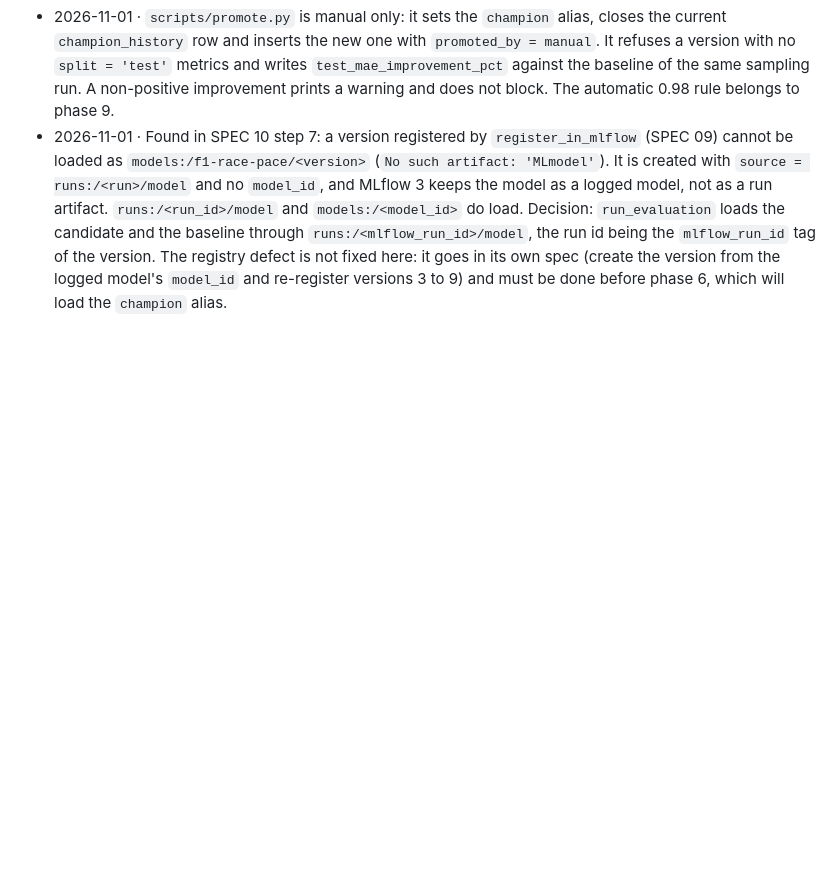
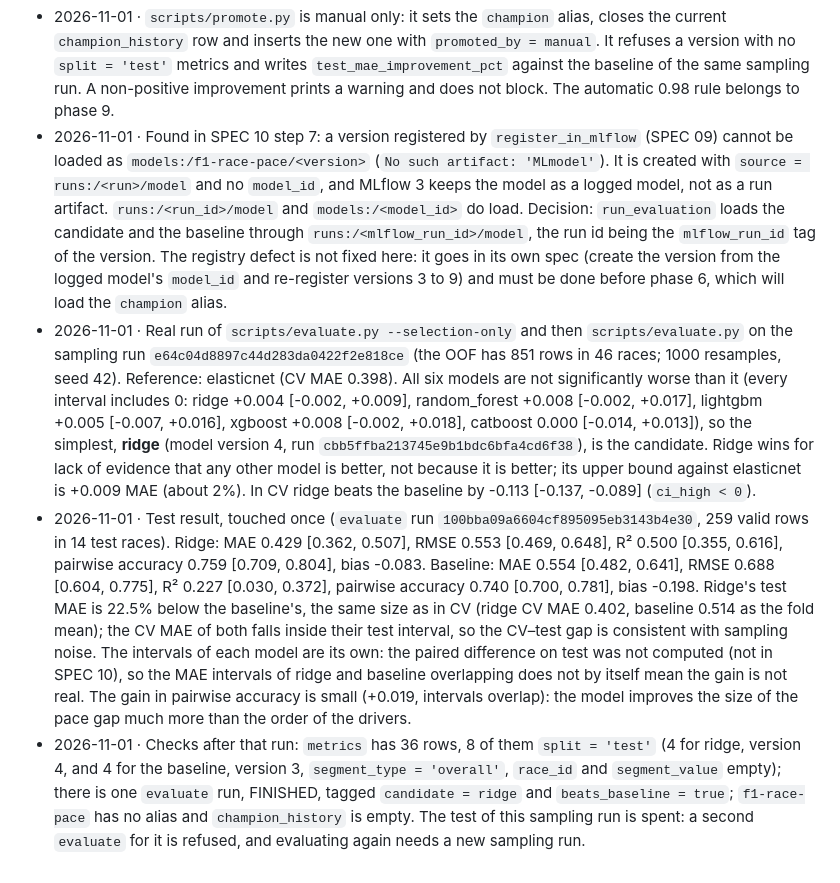
Before and after one commit to J3SSUS/f1-race-pace, a Markdown page: DECISIONS.md, the part around the change. Drawn GitHub-style; blank space fills up the shorter version.

Commit message:
feat: document evaluation results and candidate selection for ridge model in SPEC 10

```diff
--- a/DECISIONS.md
+++ b/DECISIONS.md
@@ -233,3 +233,6 @@ Runtime and tooling
 - 2026-11-01 · `metric_rows` of SPEC 09 gets a `split` parameter (default `'train'`), shared by train and test rows.
 - 2026-11-01 · `scripts/promote.py` is manual only: it sets the `champion` alias, closes the current `champion_history` row and inserts the new one with `promoted_by = manual`. It refuses a version with no `split = 'test'` metrics and writes `test_mae_improvement_pct` against the baseline of the same sampling run. A non-positive improvement prints a warning and does not block. The automatic 0.98 rule belongs to phase 9.
 - 2026-11-01 · Found in SPEC 10 step 7: a version registered by `register_in_mlflow` (SPEC 09) cannot be loaded as `models:/f1-race-pace/<version>` (`No such artifact: 'MLmodel'`). It is created with `source = runs:/<run>/model` and no `model_id`, and MLflow 3 keeps the model as a logged model, not as a run artifact. `runs:/<run_id>/model` and `models:/<model_id>` do load. Decision: `run_evaluation` loads the candidate and the baseline through `runs:/<mlflow_run_id>/model`, the run id being the `mlflow_run_id` tag of the version. The registry defect is not fixed here: it goes in its own spec (create the version from the logged model's `model_id` and re-register versions 3 to 9) and must be done before phase 6, which will load the `champion` alias.
+- 2026-11-01 · Real run of `scripts/evaluate.py --selection-only` and then `scripts/evaluate.py` on the sampling run `e64c04d8897c44d283da0422f2e818ce` (the OOF has 851 rows in 46 races; 1000 resamples, seed 42). Reference: elasticnet (CV MAE 0.398). All six models are not significantly worse than it (every interval includes 0: ridge +0.004 [-0.002, +0.009], random_forest +0.008 [-0.002, +0.017], lightgbm +0.005 [-0.007, +0.016], xgboost +0.008 [-0.002, +0.018], catboost 0.000 [-0.014, +0.013]), so the simplest, **ridge** (model version 4, run `cbb5ffba213745e9b1bdc6bfa4cd6f38`), is the candidate. Ridge wins for lack of evidence that any other model is better, not because it is better; its upper bound against elasticnet is +0.009 MAE (about 2%). In CV ridge beats the baseline by -0.113 [-0.137, -0.089] (`ci_high < 0`).
+- 2026-11-01 · Test result, touched once (`evaluate` run `100bba09a6604cf895095eb3143b4e30`, 259 valid rows in 14 test races). Ridge: MAE 0.429 [0.362, 0.507], RMSE 0.553 [0.469, 0.648], R² 0.500 [0.355, 0.616], pairwise accuracy 0.759 [0.709, 0.804], bias -0.083. Baseline: MAE 0.554 [0.482, 0.641], RMSE 0.688 [0.604, 0.775], R² 0.227 [0.030, 0.372], pairwise accuracy 0.740 [0.700, 0.781], bias -0.198. Ridge's test MAE is 22.5% below the baseline's, the same size as in CV (ridge CV MAE 0.402, baseline 0.514 as the fold mean); the CV MAE of both falls inside their test interval, so the CV–test gap is consistent with sampling noise. The intervals of each model are its own: the paired difference on test was not computed (not in SPEC 10), so the MAE intervals of ridge and baseline overlapping does not by itself mean the gain is not real. The gain in pairwise accuracy is small (+0.019, intervals overlap): the model improves the size of the pace gap much more than the order of the drivers.
+- 2026-11-01 · Checks after that run: `metrics` has 36 rows, 8 of them `split = 'test'` (4 for ridge, version 4, and 4 for the baseline, version 3, `segment_type = 'overall'`, `race_id` and `segment_value` empty); there is one `evaluate` run, FINISHED, tagged `candidate = ridge` and `beats_baseline = true`; `f1-race-pace` has no alias and `champion_history` is empty. The test of this sampling run is spent: a second `evaluate` for it is refused, and evaluating again needs a new sampling run.
```
